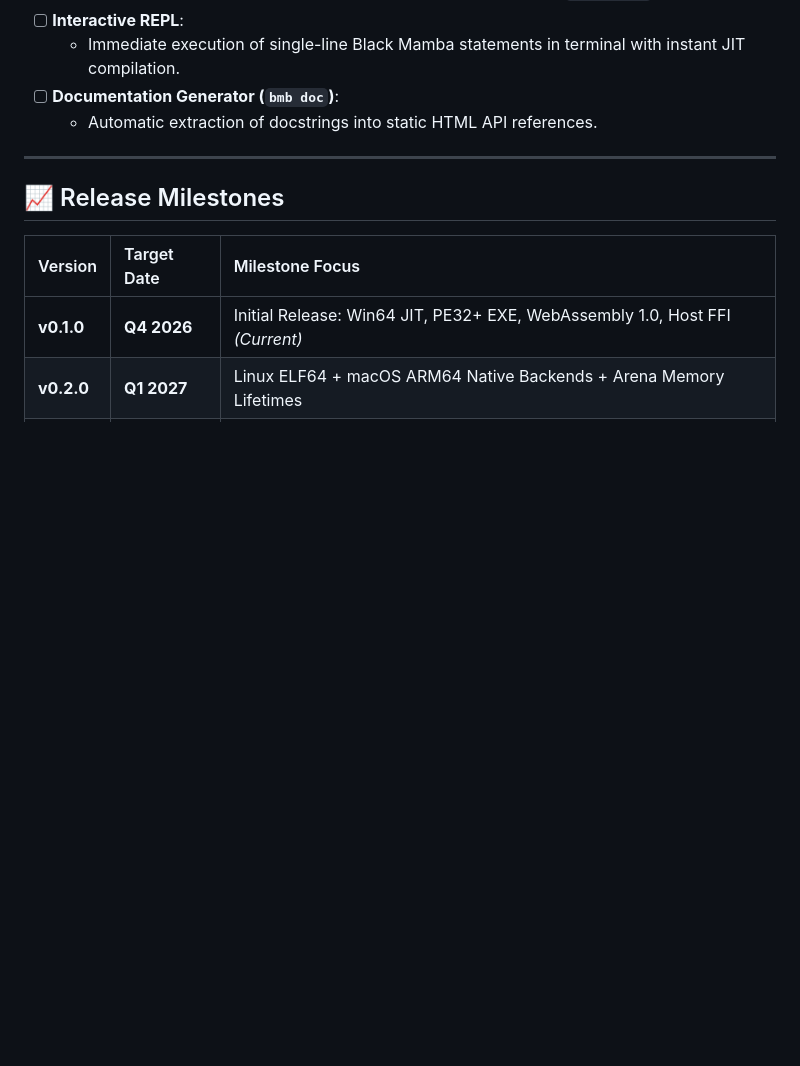
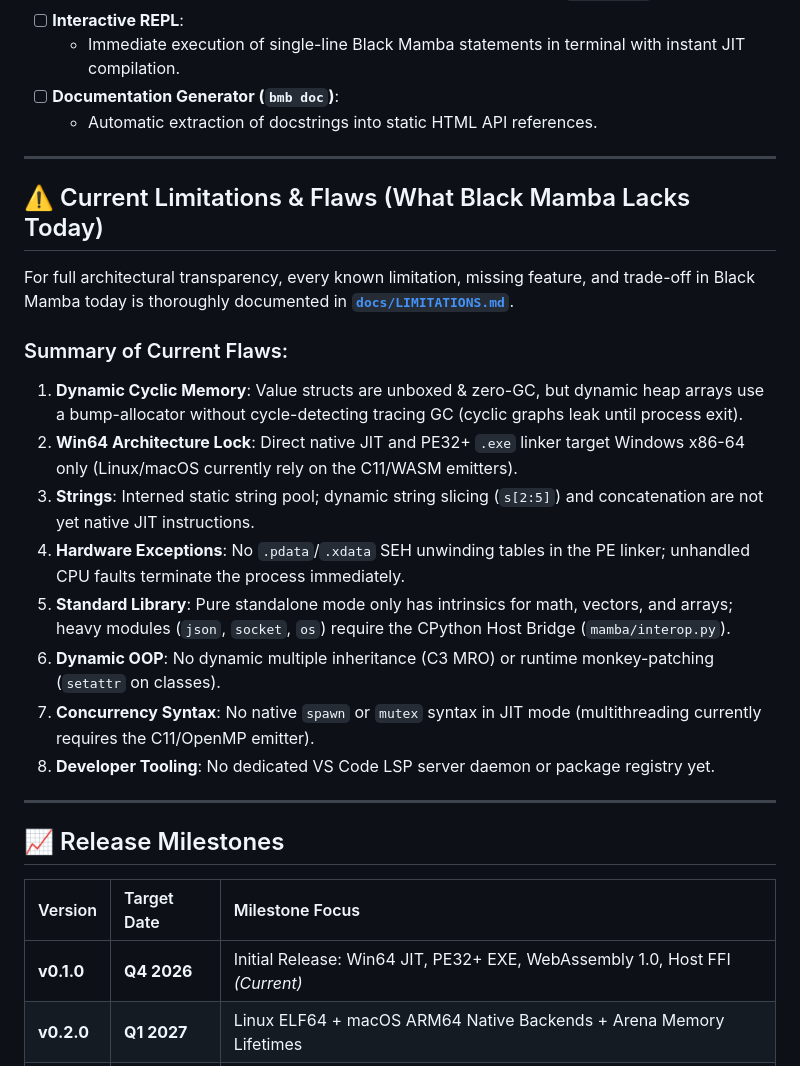
Before and after one commit to kicode01/blackmamba-lang, a Markdown page: ROADMAP.md, the part around the change. Rendered like a GitHub page; blank space fills up the shorter version.

```diff
--- a/ROADMAP.md
+++ b/ROADMAP.md
@@ -113,6 +113,22 @@ Give developers world-class editor support and package management.
 
 ---
 
+## ⚠️ Current Limitations & Flaws (What Black Mamba Lacks Today)
+
+For full architectural transparency, every known limitation, missing feature, and trade-off in Black Mamba today is thoroughly documented in [**`docs/LIMITATIONS.md`**](docs/LIMITATIONS.md).
+
+### Summary of Current Flaws:
+1. **Dynamic Cyclic Memory**: Value structs are unboxed & zero-GC, but dynamic heap arrays use a bump-allocator without cycle-detecting tracing GC (cyclic graphs leak until process exit).
+2. **Win64 Architecture Lock**: Direct native JIT and PE32+ `.exe` linker target Windows x86-64 only (Linux/macOS currently rely on the C11/WASM emitters).
+3. **Strings**: Interned static string pool; dynamic string slicing (`s[2:5]`) and concatenation are not yet native JIT instructions.
+4. **Hardware Exceptions**: No `.pdata`/`.xdata` SEH unwinding tables in the PE linker; unhandled CPU faults terminate the process immediately.
+5. **Standard Library**: Pure standalone mode only has intrinsics for math, vectors, and arrays; heavy modules (`json`, `socket`, `os`) require the CPython Host Bridge (`mamba/interop.py`).
+6. **Dynamic OOP**: No dynamic multiple inheritance (C3 MRO) or runtime monkey-patching (`setattr` on classes).
+7. **Concurrency Syntax**: No native `spawn` or `mutex` syntax in JIT mode (multithreading currently requires the C11/OpenMP emitter).
+8. **Developer Tooling**: No dedicated VS Code LSP server daemon or package registry yet.
+
+---
+
 ## 📈 Release Milestones
 
 | Version | Target Date | Milestone Focus |
```
Also changed, not shown: README.md (+3 -7 lines), docs/LIMITATIONS.md (added, +126 -0 lines).
